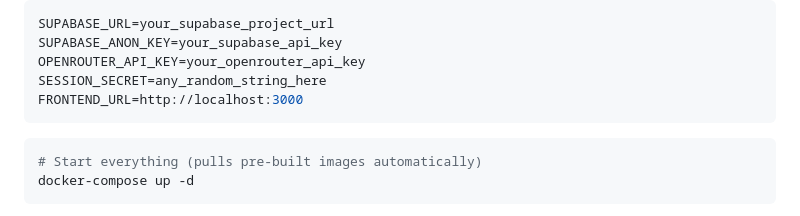
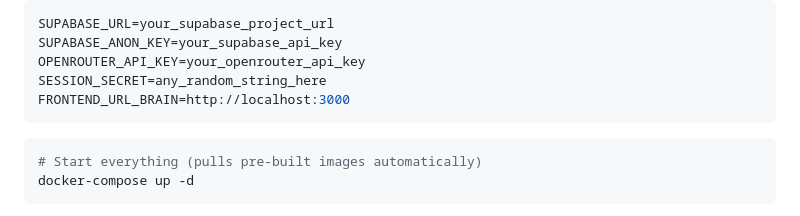
Before and after one commit to neooriginal/OMI.me-Apps, a Markdown page: README.md, the part around the change. Rendered like a GitHub page.

````diff
--- a/README.md
+++ b/README.md
@@ -86,7 +86,7 @@ SUPABASE_URL=your_supabase_project_url
 SUPABASE_ANON_KEY=your_supabase_api_key
 OPENROUTER_API_KEY=your_openrouter_api_key
 SESSION_SECRET=any_random_string_here
-FRONTEND_URL=http://localhost:3000
+FRONTEND_URL_BRAIN=http://localhost:3000
 ```
 
 ```bash
````
